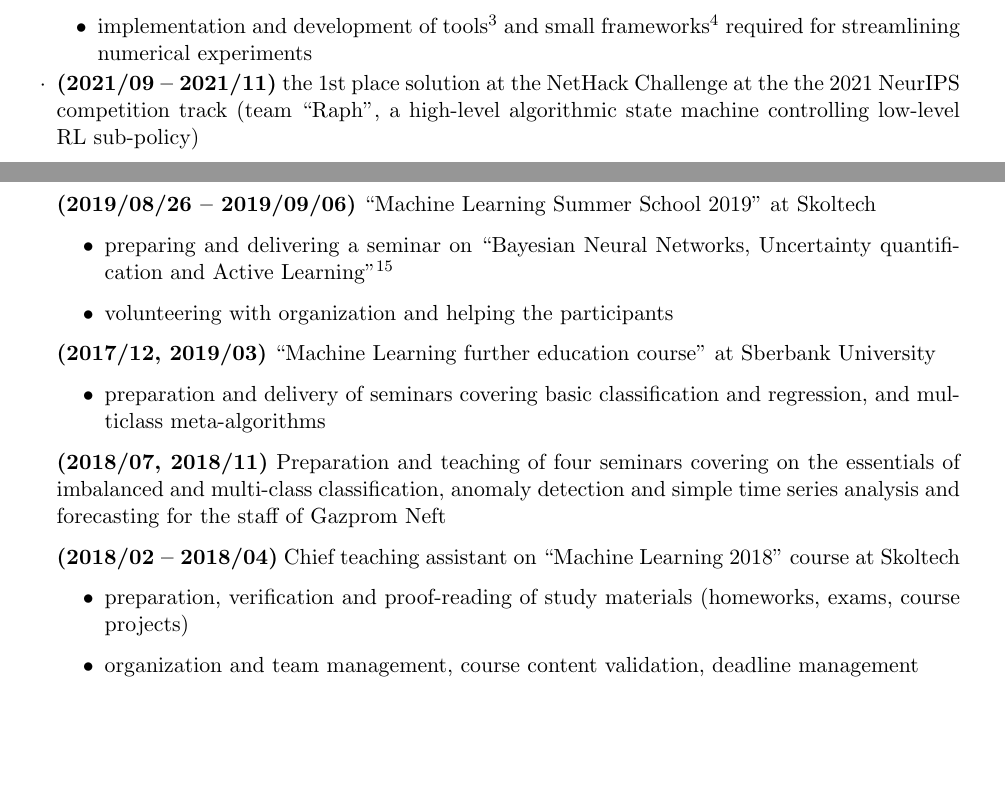
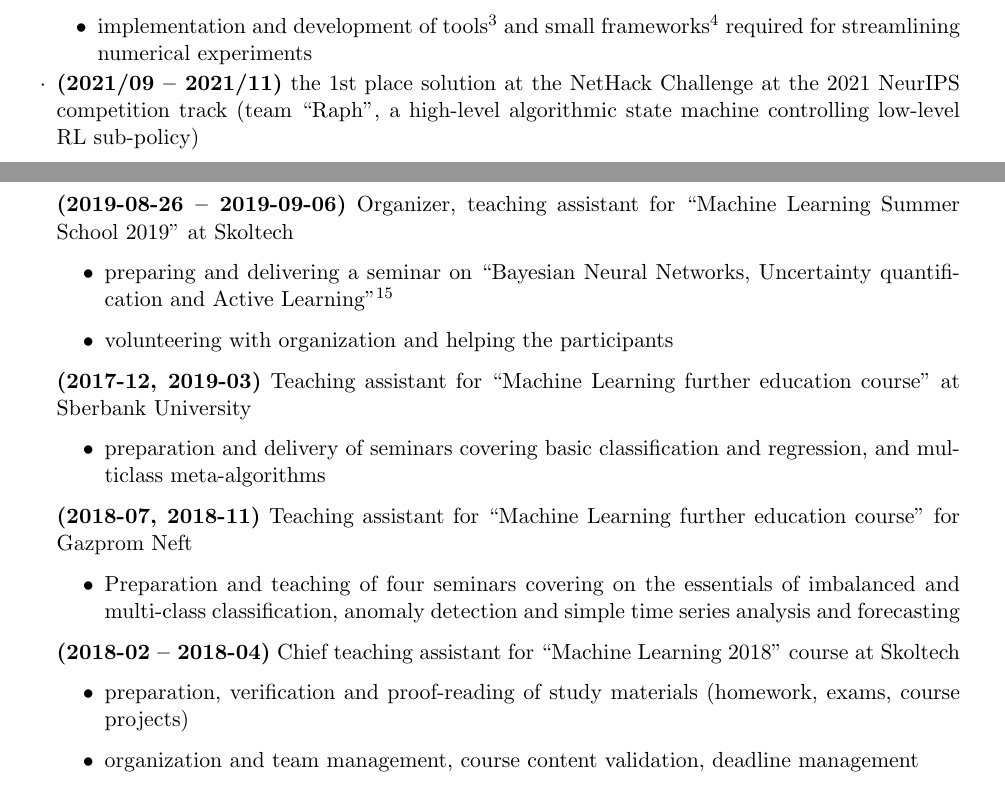
Before and after one commit to ivannz/CV, a LaTeX CV (nazarov_eng.tex): two parts of pages 2 and 7 of 8, joined at a grey line, cut so that both start at the same text, the shorter picture padded with empty space. Compiled offline with pdfLaTeX.

Commit message:
fixed scattered typos, improved teaching experience section

```diff
--- a/nazarov_eng.tex
+++ b/nazarov_eng.tex
@@ -137,7 +137,7 @@ Fields: Mathematical methods of analysis in Economics \\
     \item \textbf{(2021/09 -- 2021/11)}
     % \par\noindent
     % NetHack challenge
-    the 1st place solution at the NetHack Challenge at the the 2021 NeurIPS competition track (team ``Raph'', a high-level algorithmic state machine controlling low-level RL sub-policy)
+    the 1st place solution at the NetHack Challenge at the 2021 NeurIPS competition track (team ``Raph'', a high-level algorithmic state machine controlling low-level RL sub-policy)
     \begin{itemize}
         \item development of diagnostic and policy debug toolbox%
         \footnote{
@@ -459,7 +459,7 @@ Fields: Mathematical methods of analysis in Economics \\
     \end{itemize}
 
-    \item \textbf{(2019/08/26 -- 2019/09/06)}
-    ``Machine Learning Summer School 2019'' at Skoltech
+    \item \textbf{(2019-08-26 -- 2019-09-06)}
+    Organizer, teaching assistant for ``Machine Learning Summer School 2019'' at Skoltech
     \begin{itemize}
         \item preparing and delivering a seminar on ``Bayesian Neural Networks, Uncertainty quantification and Active Learning''%
         \footnote{
@@ -470,19 +470,22 @@ Fields: Mathematical methods of analysis in Economics \\
         \item volunteering with organization and helping the participants
     \end{itemize}
 
-    \item \textbf{(2017/12, 2019/03)}  % 2017/12/24, 2019/03/??
-    ``Machine Learning further education course'' at Sberbank University
+    \item \textbf{(2017-12, 2019-03)}  % 2017-12-24, 2019-03-??
+    Teaching assistant for ``Machine Learning further education course'' at Sberbank University
     \begin{itemize}
         \item preparation and delivery of seminars covering basic classification and regression, and multiclass meta-algorithms
     \end{itemize}
 
-    \item \textbf{(2018/07, 2018/11)} % 2018/07/22, 2018/11/19
-    Preparation and teaching of four seminars covering on the essentials of imbalanced and multi-class classification, anomaly detection and simple time series analysis and forecasting for the staff of Gazprom Neft
+    \item \textbf{(2018-07, 2018-11)} % 2018-07-22, 2018-11-19
+    Teaching assistant for ``Machine Learning further education course'' for Gazprom Neft
+    \begin{itemize}
+        \item Preparation and teaching of four seminars covering on the essentials of imbalanced and multi-class classification, anomaly detection and simple time series analysis and forecasting
+    \end{itemize}
 
-    \item \textbf{(2018/02 -- 2018/04)}
-    Chief teaching assistant on ``Machine Learning 2018'' course at Skoltech
+    \item \textbf{(2018-02 -- 2018-04)}
+    Chief teaching assistant for ``Machine Learning 2018'' course at Skoltech
     \begin{itemize}
-        \item preparation, verification and proof-reading of study materials (homeworks, exams, course projects)
+        \item preparation, verification and proof-reading of study materials (homework, exams, course projects)
 
         \item organization and team management, course content validation, deadline management
 
```
Also changed, not shown: plain-text-cv.txt (+1 -1 lines), nazarov_eng.tex (30 more changed lines).
